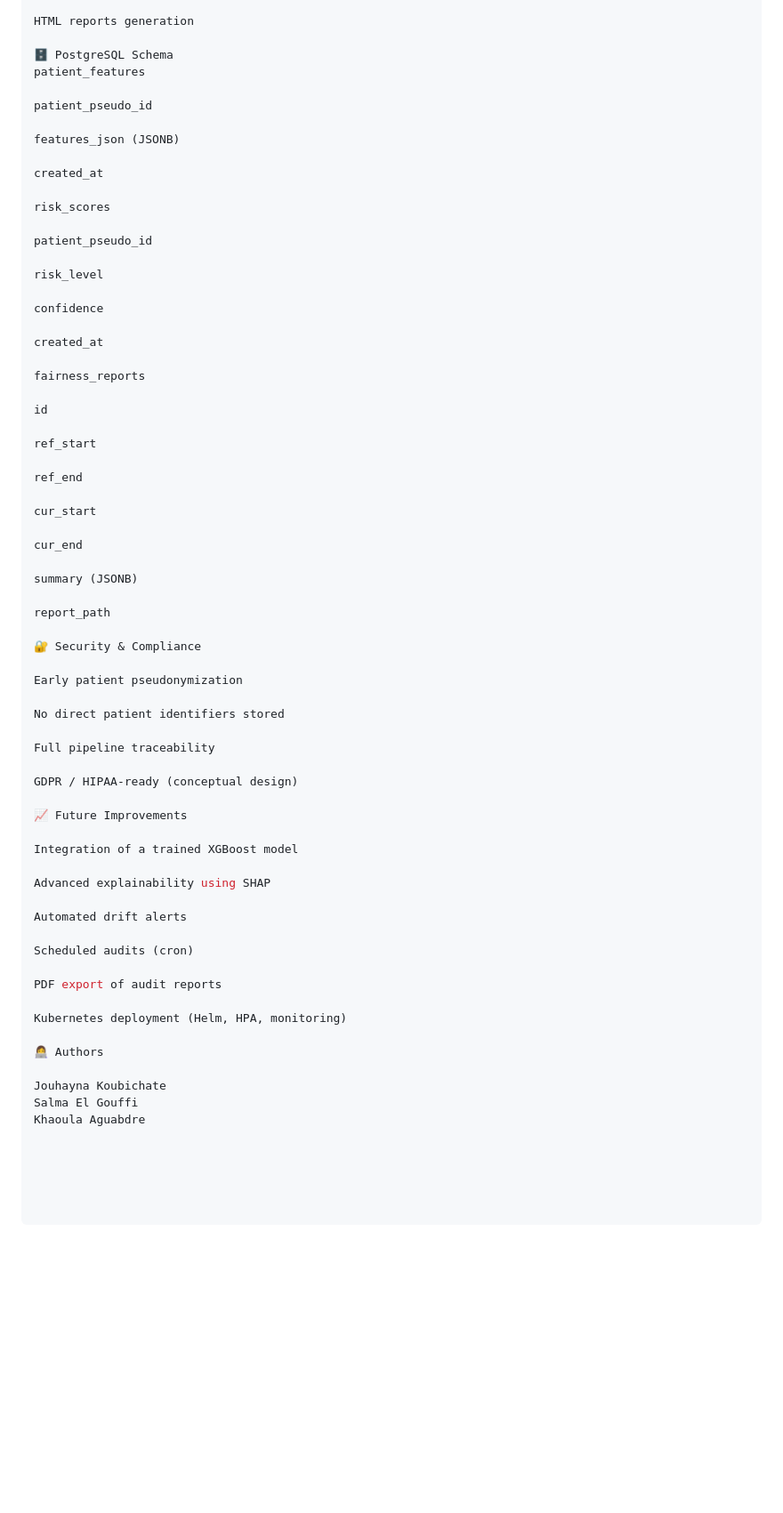
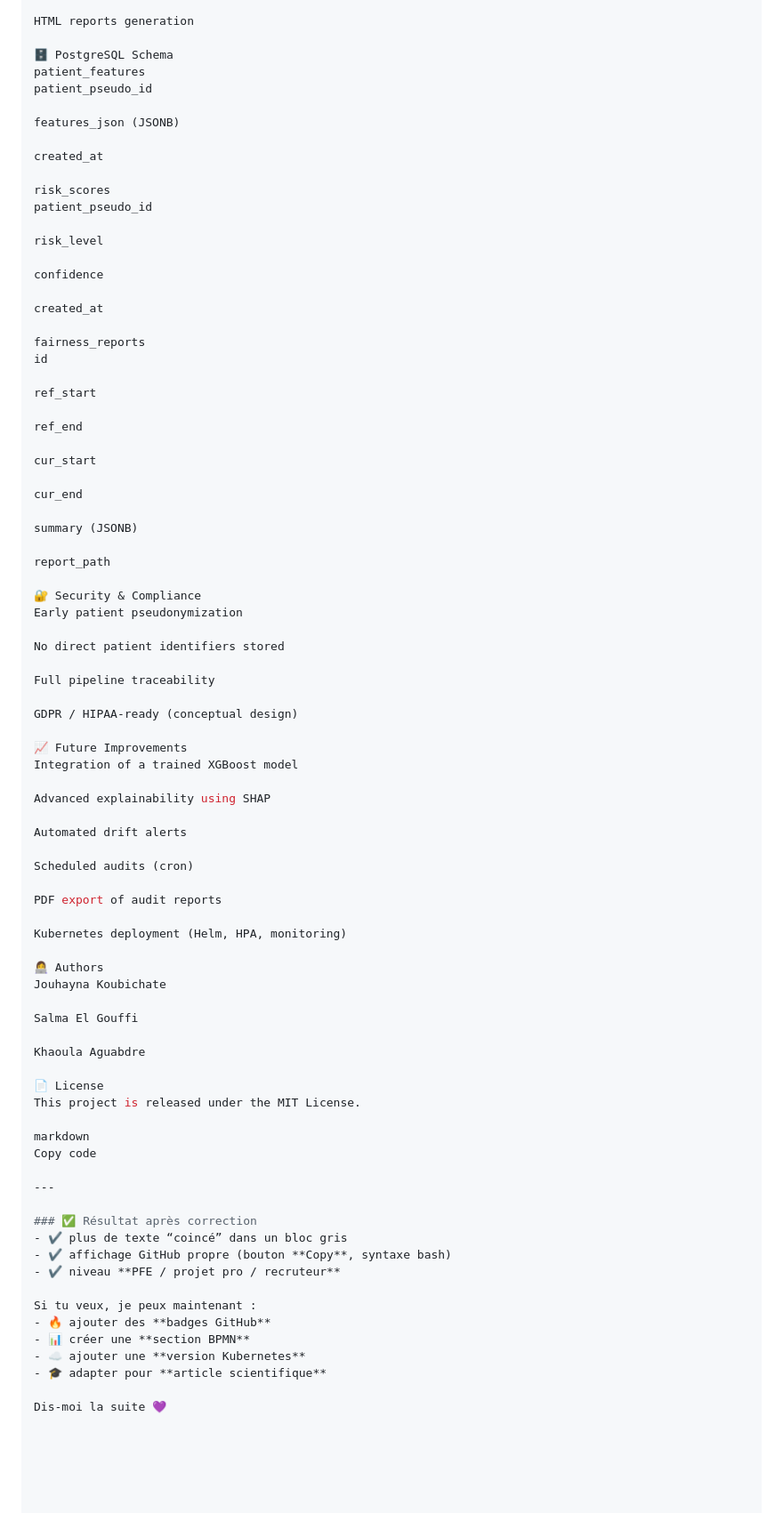
Before and after one commit to 2356JOUHAYNA/HealthFlow-MS, a Markdown page: README.md, the part around one of its changes. Shown at 89% size. Rendered like a GitHub page; blank space fills up the shorter version.

```diff
--- a/README.md
+++ b/README.md
@@ -231,7 +208,6 @@ HTML reports generation
 
 🗄️ PostgreSQL Schema
 patient_features
-
 patient_pseudo_id
 
 features_json (JSONB)
@@ -239,7 +215,6 @@ features_json (JSONB)
 created_at
 
 risk_scores
-
 patient_pseudo_id
 
 risk_level
@@ -249,7 +224,6 @@ confidence
 created_at
 
 fairness_reports
-
 id
 
 ref_start
@@ -265,7 +239,6 @@ summary (JSONB)
 report_path
 
 🔐 Security & Compliance
-
 Early patient pseudonymization
 
 No direct patient identifiers stored
@@ -275,7 +248,6 @@ Full pipeline traceability
 GDPR / HIPAA-ready (conceptual design)
 
 📈 Future Improvements
-
 Integration of a trained XGBoost model
 
 Advanced explainability using SHAP
@@ -289,7 +261,29 @@ PDF export of audit reports
 Kubernetes deployment (Helm, HPA, monitoring)
 
 👩‍💻 Authors
+Jouhayna Koubichate
 
-Jouhayna Koubichate
 Salma El Gouffi
+
 Khaoula Aguabdre
+
+📄 License
+This project is released under the MIT License.
+
+markdown
+Copy code
+
+---
+
+### ✅ Résultat après correction
+- ✔️ plus de texte “coincé” dans un bloc gris
+- ✔️ affichage GitHub propre (bouton **Copy**, syntaxe bash)
+- ✔️ niveau **PFE / projet pro / recruteur**
+
+Si tu veux, je peux maintenant :
+- 🔥 ajouter des **badges GitHub**
+- 📊 créer une **section BPMN**
+- ☁️ ajouter une **version Kubernetes**
+- 🎓 adapter pour **article scientifique**
+
+Dis-moi la suite 💜
```
Also changed, not shown: other parts of README.md (+24 -47 lines).
